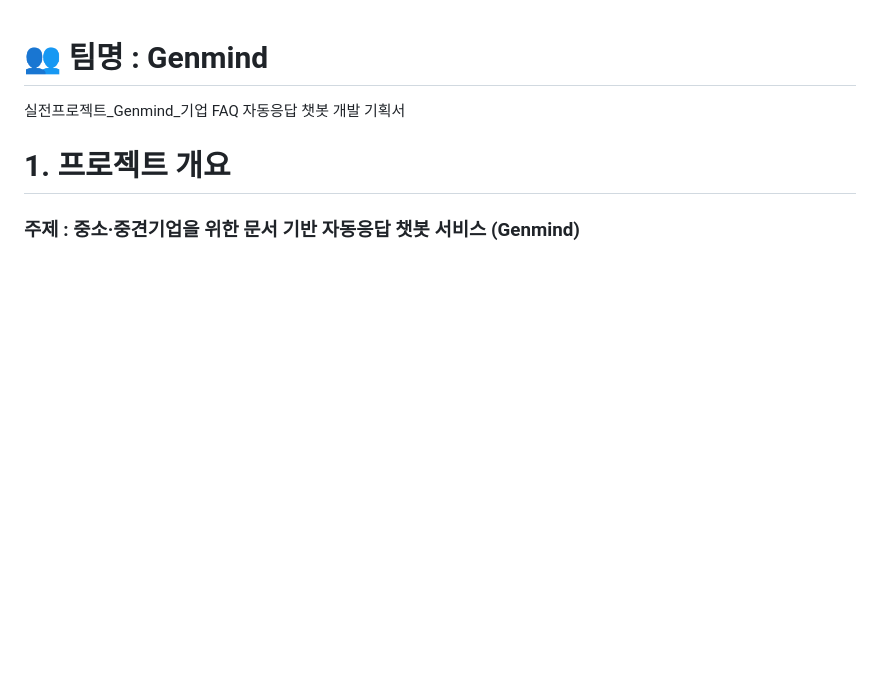
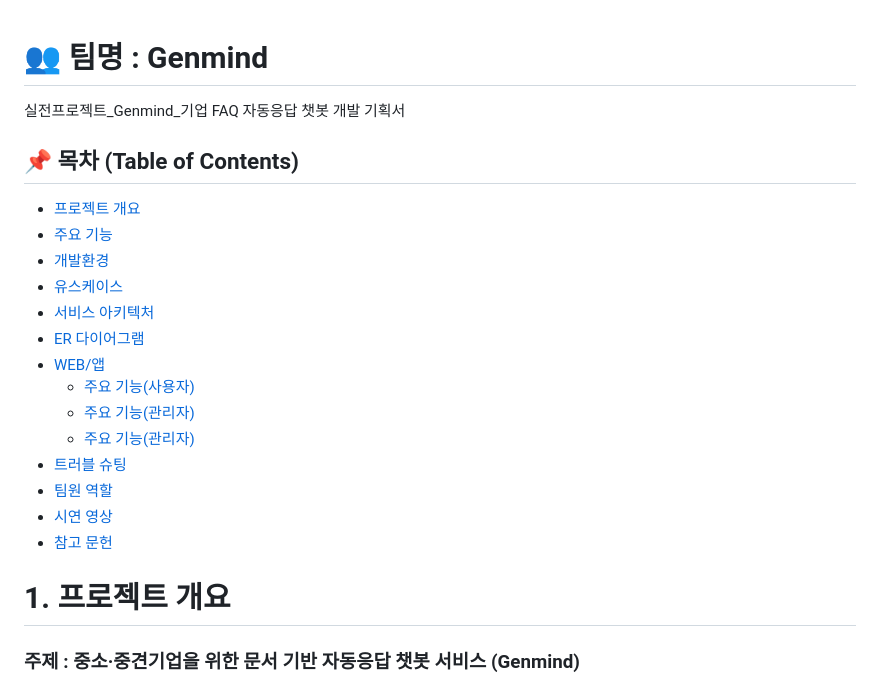
Before and after one commit to Jung-Seung-hwa/genmind, a Markdown page: README.md, the part around the change. GitHub-like rendering; blank space fills up the shorter version.

```diff
--- a/README.md
+++ b/README.md
@@ -1,5 +1,22 @@
 # 👥 팀명 : Genmind
 실전프로젝트_Genmind_기업 FAQ 자동응답 챗봇 개발 기획서
+
+## 📌 목차 (Table of Contents)
+
+- [프로젝트 개요](#프로젝트-개요)
+- [주요 기능](#주요-기능)
+- [개발환경](#개발환경)
+- [유스케이스](#유스케이스)
+- [서비스 아키텍처](#서비스-아키텍처)
+- [ER 다이어그램](#er-다이어그램)
+- [WEB/앱](#web앱)
+  - [주요 기능(사용자)](#a-주요-기능사용자)
+  - [주요 기능(관리자)](#b-주요-기능관리자)
+  - [주요 기능(관리자)](#c-주요-기능관리자)
+- [트러블 슈팅](#모델개발-트러블-슈팅)
+- [팀원 역할](#팀원역활)
+- [시연 영상](#시연영상)
+- [참고 문헌](#참고문헌)
 
 # 1. 프로젝트 개요
 ### 주제 : 중소·중견기업을 위한 문서 기반 자동응답 챗봇 서비스 (Genmind)
```
